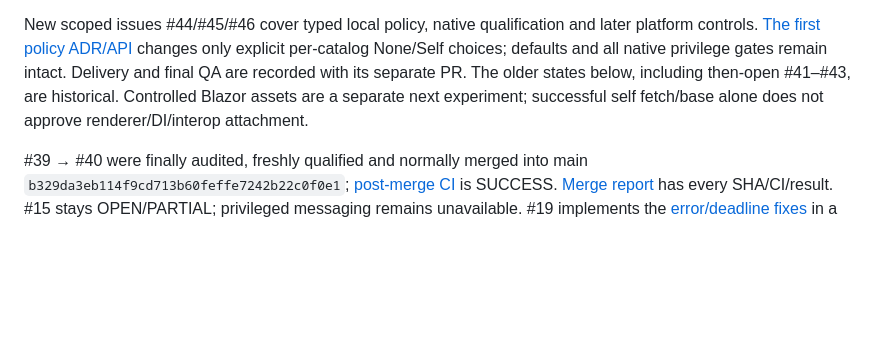
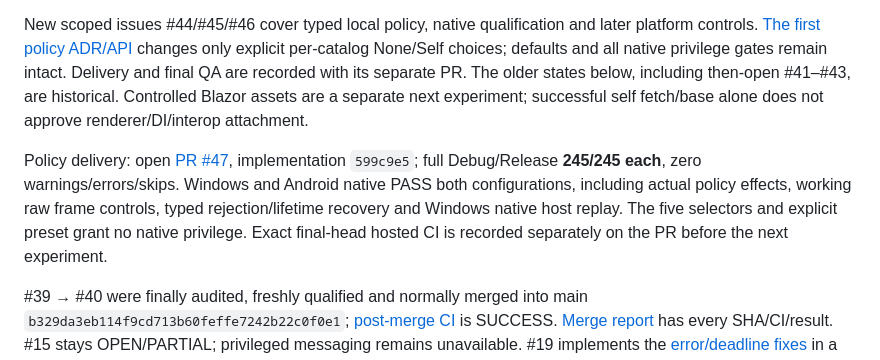
Before and after one commit to ProGraMajster/ModernFormsNext.WebView, a Markdown page: docs/phase2-progress.md, the part around the change. Drawn GitHub-style; blank space fills up the shorter version.

Commit message:
Record local policy delivery and native qualification scope

```diff
--- a/docs/phase2-progress.md
+++ b/docs/phase2-progress.md
@@ -13,6 +13,13 @@ per-catalog None/Self choices; defaults and all native privilege gates remain in
 Delivery and final QA are recorded with its separate PR. The older states below, including
 then-open #41–#43, are historical. Controlled Blazor assets are a separate next experiment;
 successful self fetch/base alone does not approve renderer/DI/interop attachment.
+
+Policy delivery: open [PR #47](https://github.com/ProGraMajster/ModernFormsNext.WebView/pull/47),
+implementation `599c9e5`; full Debug/Release **245/245 each**, zero warnings/errors/skips.
+Windows and Android native PASS both configurations, including actual policy effects,
+working raw frame controls, typed rejection/lifetime recovery and Windows native host replay.
+The five selectors and explicit preset grant no native privilege. Exact final-head hosted
+CI is recorded separately on the PR before the next experiment.
 
 #39 → #40 were finally audited, freshly qualified and normally merged into main
 `b329da3eb114f9cd713b60feffe7242b22c0f0e1`; [post-merge CI](https://github.com/ProGraMajster/ModernFormsNext.WebView/actions/runs/39053637461)
```
Also changed, not shown: docs/local-content-policy.md (+5 -8 lines).
